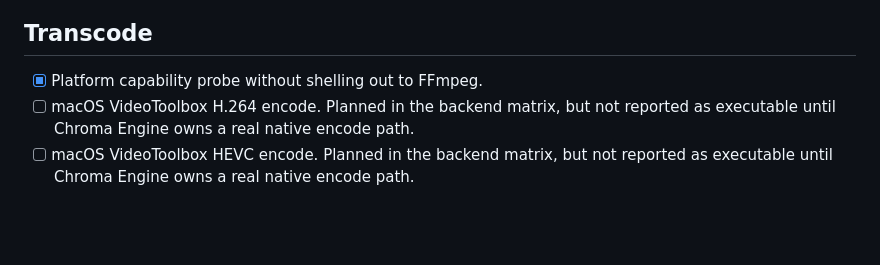
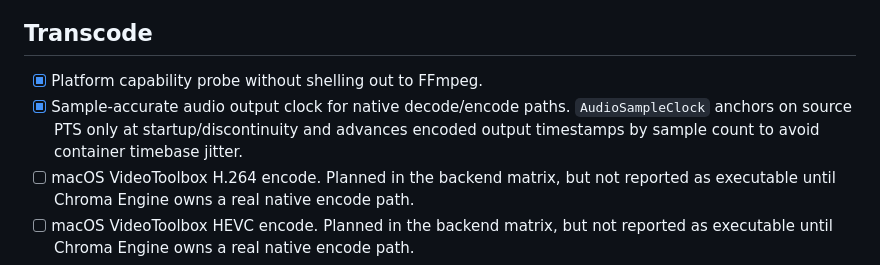
Before and after one commit to 716-Ventures/Chroma-Engine, a Markdown page: docs/implementation-checklist.md, the part around the change. GitHub-like rendering; blank space fills up the shorter version.

Commit message:
Track audio clock milestone

```diff
--- a/docs/implementation-checklist.md
+++ b/docs/implementation-checklist.md
@@ -112,6 +112,7 @@
 ## Transcode
 
 - [x] Platform capability probe without shelling out to FFmpeg.
+- [x] Sample-accurate audio output clock for native decode/encode paths. `AudioSampleClock` anchors on source PTS only at startup/discontinuity and advances encoded output timestamps by sample count to avoid container timebase jitter.
 - [ ] macOS VideoToolbox H.264 encode. Planned in the backend matrix, but not reported as executable until Chroma Engine owns a real native encode path.
 - [ ] macOS VideoToolbox HEVC encode. Planned in the backend matrix, but not reported as executable until Chroma Engine owns a real native encode path.
 - [ ] AAC audio encode. Planned in the backend matrix, but not reported as executable until Chroma Engine owns a real native audio encode path.
```
